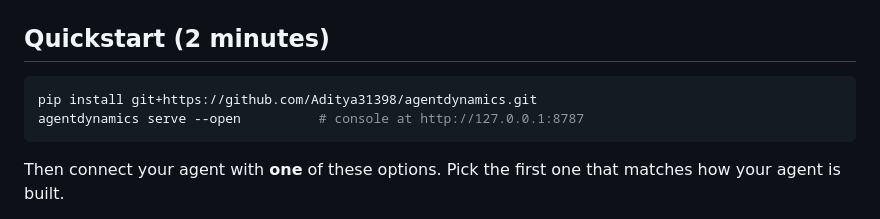
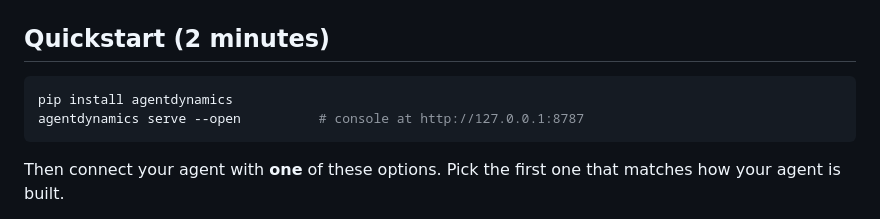
Before and after one commit to Aditya31398/agentdynamics, a Markdown page: README.md, the part around one of its changes. GitHub-like rendering.

Commit message:
README: install from PyPI, and add badges
Co-Authored-By: Claude Opus 5 <noreply@anthropic.com>

````diff
--- a/README.md
+++ b/README.md
@@ -11,7 +16,7 @@
 ## Quickstart (2 minutes)
 
 ```bash
-pip install git+https://github.com/Aditya31398/agentdynamics.git
+pip install agentdynamics
 agentdynamics serve --open          # console at http://127.0.0.1:8787
 ```
 
````
Also changed, not shown: other parts of README.md (+5 -0 lines).
